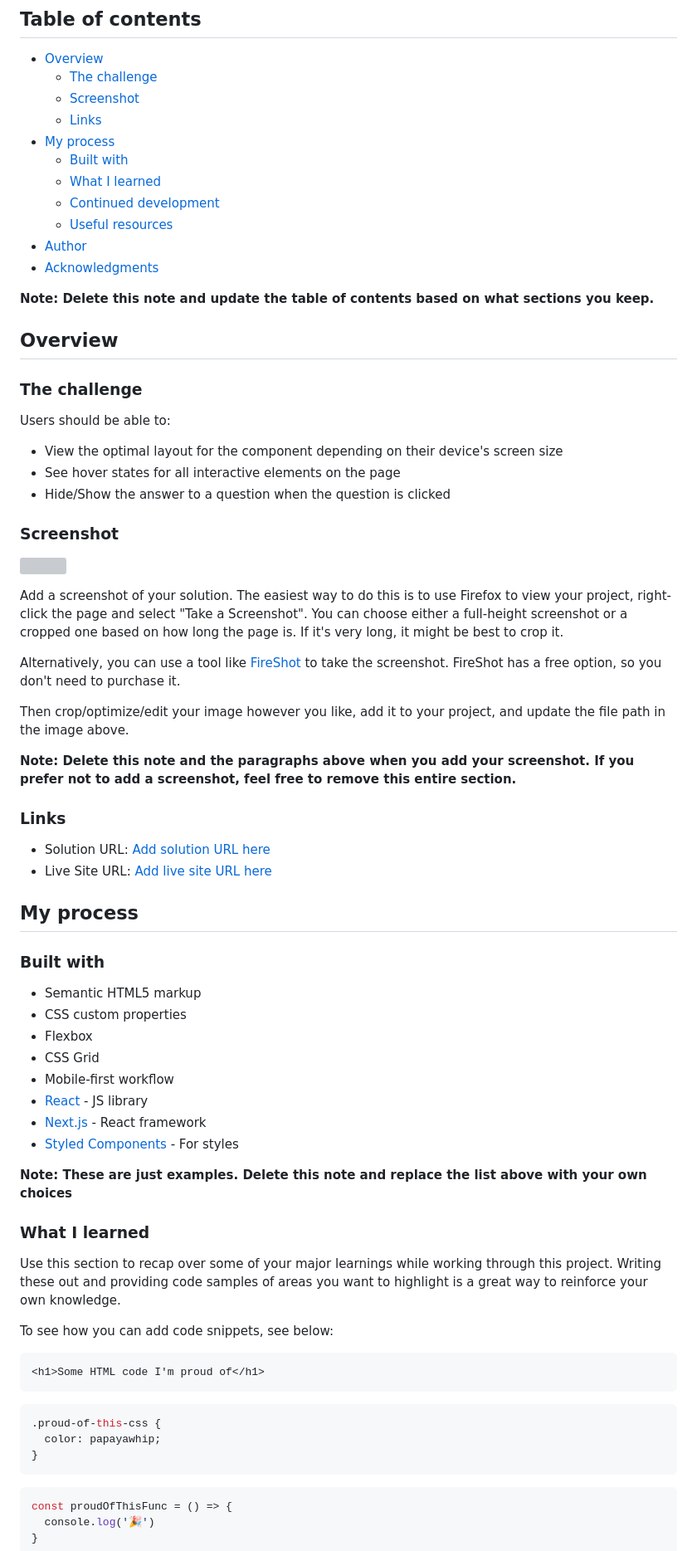
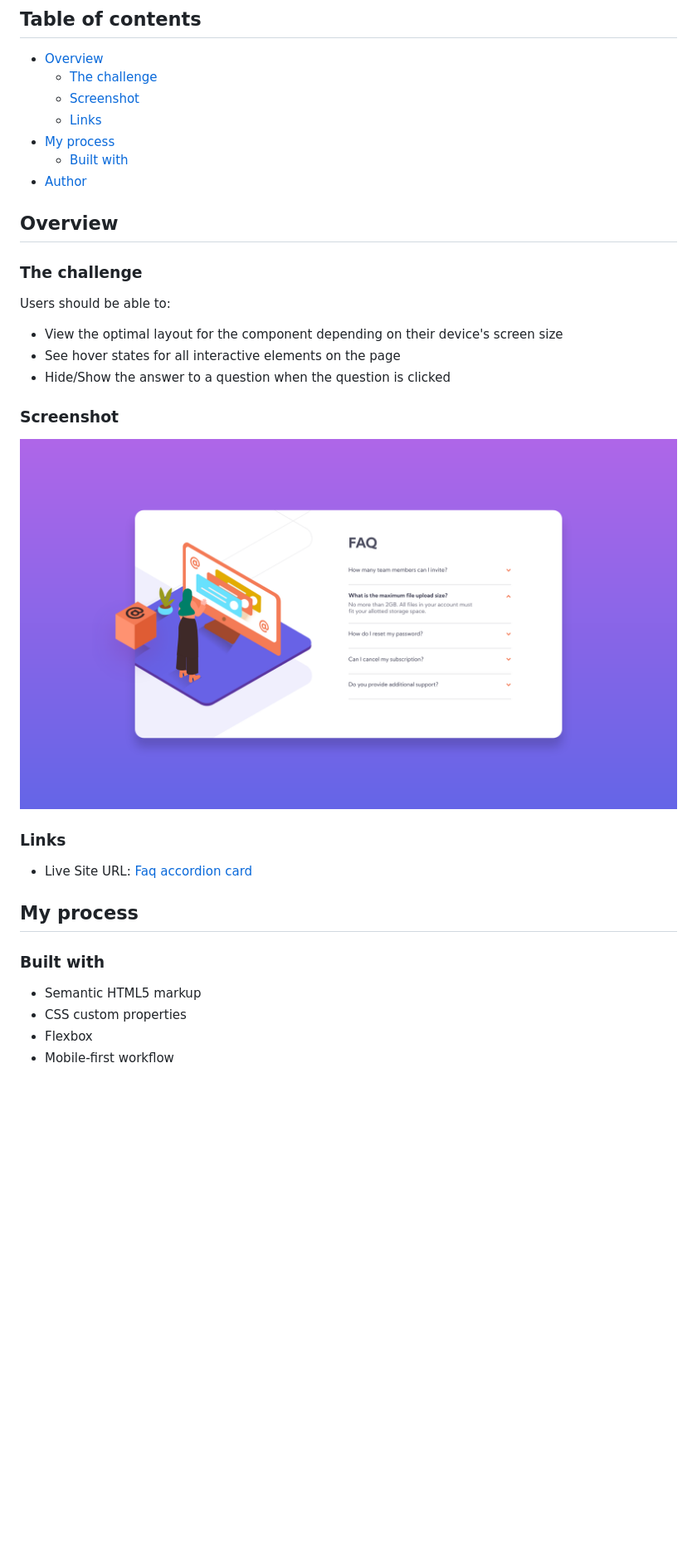
Before and after one commit to Paul-henry662/fem-faq-accordion-card, a Markdown page: README.md, the part around the change printed below. Shown: that part at 83% size. Drawn GitHub-style; pictures changed too: screenshot.png (added); blank space fills up the shorter version; grey boxes are pictures that could not be loaded.

Commit message:
README written

````diff
--- a/README.md
+++ b/README.md
@@ -10,13 +10,7 @@ This is a solution to the [FAQ accordion card challenge on Frontend Mentor](http
   - [Links](#links)
 - [My process](#my-process)
   - [Built with](#built-with)
-  - [What I learned](#what-i-learned)
-  - [Continued development](#continued-development)
-  - [Useful resources](#useful-resources)
 - [Author](#author)
-- [Acknowledgments](#acknowledgments)
-
-**Note: Delete this note and update the table of contents based on what sections you keep.**
 
 ## Overview
 
@@ -30,20 +24,11 @@ Users should be able to:
 
 ### Screenshot
 
-![](./screenshot.jpg)
-
-Add a screenshot of your solution. The easiest way to do this is to use Firefox to view your project, right-click the page and select "Take a Screenshot". You can choose either a full-height screenshot or a cropped one based on how long the page is. If it's very long, it might be best to crop it.
-
-Alternatively, you can use a tool like [FireShot](https://getfireshot.com/) to take the screenshot. FireShot has a free option, so you don't need to purchase it.
-
-Then crop/optimize/edit your image however you like, add it to your project, and update the file path in the image above.
-
-**Note: Delete this note and the paragraphs above when you add your screenshot. If you prefer not to add a screenshot, feel free to remove this entire section.**
+![](./screenshot.png)
 
 ### Links
 
-- Solution URL: [Add solution URL here](https://your-solution-url.com)
-- Live Site URL: [Add live site URL here](https://your-live-site-url.com)
+- Live Site URL: [Faq accordion card](https://paul-henry662.github.io/fem-faq-accordion-card/)
 
 ## My process
 
@@ -52,31 +37,4 @@ Then crop/optimize/edit your image however you like, add it to your project, and
 - Semantic HTML5 markup
 - CSS custom properties
 - Flexbox
-- CSS Grid
 - Mobile-first workflow
-- [React](https://reactjs.org/) - JS library
-- [Next.js](https://nextjs.org/) - React framework
-- [Styled Components](https://styled-components.com/) - For styles
-
-**Note: These are just examples. Delete this note and replace the list above with your own choices**
-
-### What I learned
-
-Use this section to recap over some of your major learnings while working through this project. Writing these out and providing code samples of areas you want to highlight is a great way to reinforce your own knowledge.
-
-To see how you can add code snippets, see below:
-
-```html
-<h1>Some HTML code I'm proud of</h1>
-```
-```css
-.proud-of-this-css {
-  color: papayawhip;
-}
-```
-```js
-const proudOfThisFunc = () => {
-  console.log('🎉')
-}
-```
-
````
Also changed, not shown: other parts of README.md (+4 -27 lines).
